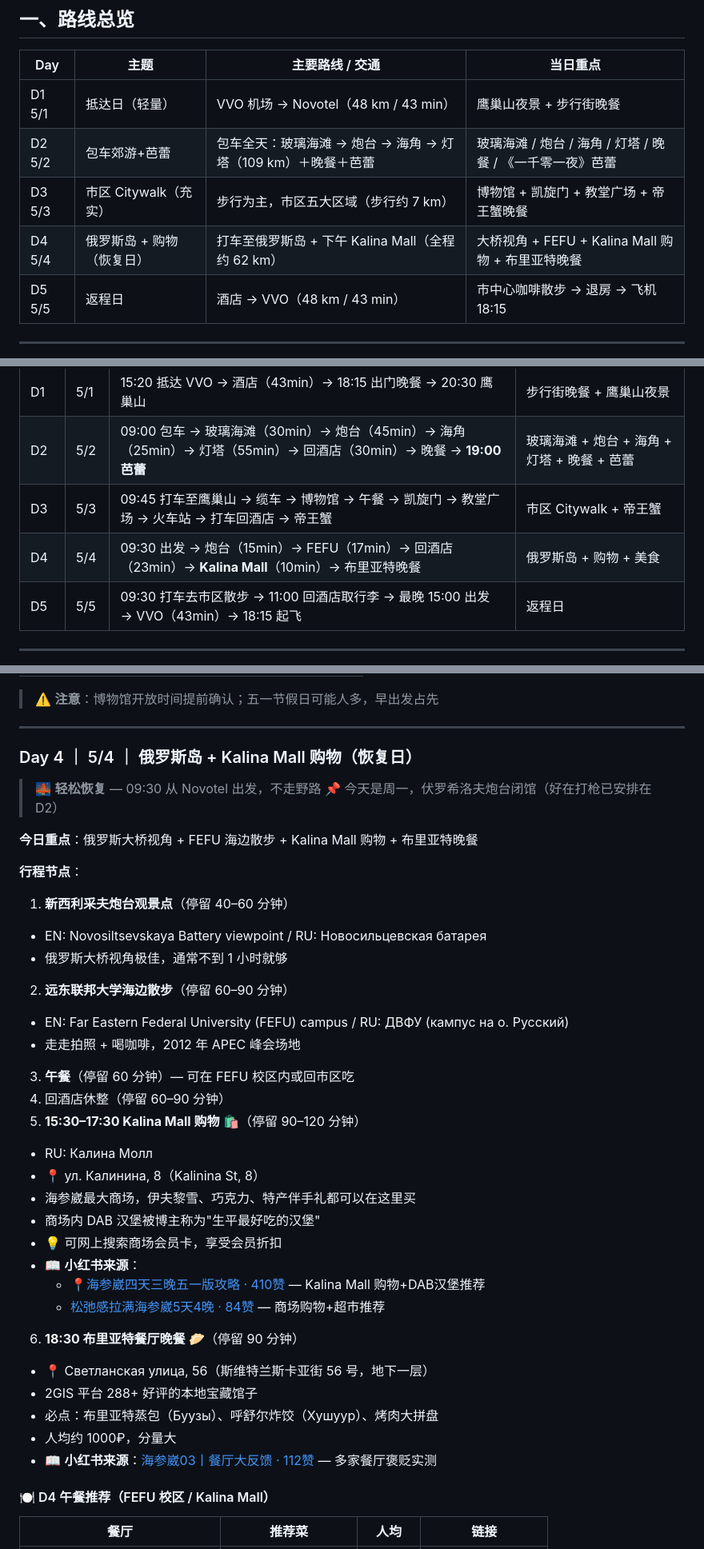
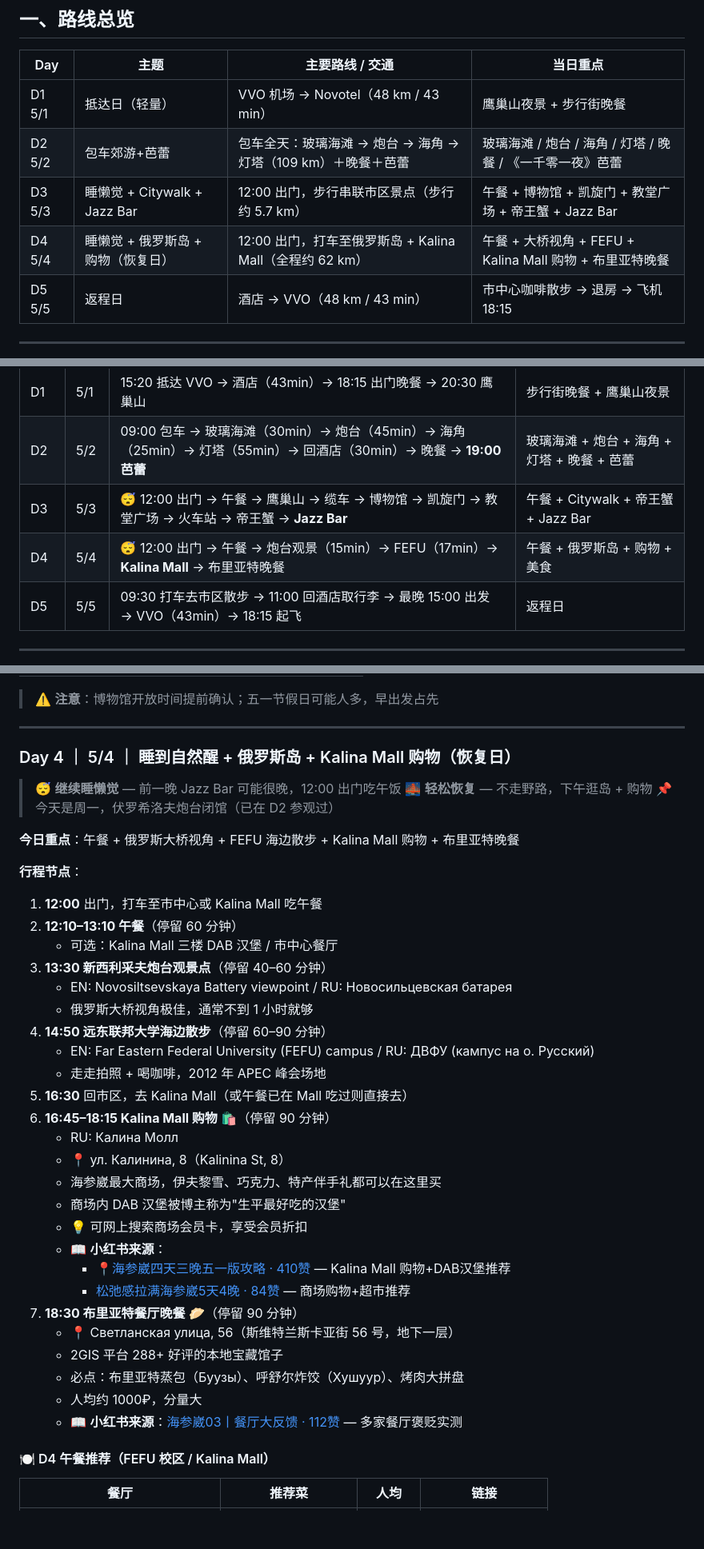
Before and after one commit to Ryanuppp/On-The-Road, a Markdown page: plans/Vladivostok.md, 3 parts joined by grey strips. Shown at 80% size. Drawn GitHub-style; blank space fills up the shorter version.

```diff
--- a/plans/Vladivostok.md
+++ b/plans/Vladivostok.md
@@ -85,8 +83,8 @@
 | ------ | --------------- | -------------------------------------- | ------------------------------------- |
 | D1 5/1 | 抵达日（轻量）         | VVO 机场 → Novotel（48 km / 43 min）       | 鹰巢山夜景 + 步行街晚餐                         |
 | D2 5/2 | 包车郊游+芭蕾         | 包车全天：玻璃海滩 → 炮台 → 海角 → 灯塔（109 km）＋晚餐＋芭蕾 | 玻璃海滩 / 炮台 / 海角 / 灯塔 / 晚餐 / 《一千零一夜》芭蕾  |
-| D3 5/3 | 市区 Citywalk（充实） | 步行为主，市区五大区域（步行约 7 km）                  | 博物馆 + 凯旋门 + 教堂广场 + 帝王蟹晚餐              |
-| D4 5/4 | 俄罗斯岛 + 购物（恢复日）  | 打车至俄罗斯岛 + 下午 Kalina Mall（全程约 62 km）    | 大桥视角 + FEFU + Kalina Mall 购物 + 布里亚特晚餐 |
+| D3 5/3 | 睡懒觉 + Citywalk + Jazz Bar | 12:00 出门，步行串联市区景点（步行约 5.7 km） | 午餐 + 博物馆 + 凯旋门 + 教堂广场 + 帝王蟹 + Jazz Bar |
+| D4 5/4 | 睡懒觉 + 俄罗斯岛 + 购物（恢复日） | 12:00 出门，打车至俄罗斯岛 + Kalina Mall（全程约 62 km） | 午餐 + 大桥视角 + FEFU + Kalina Mall 购物 + 布里亚特晚餐 |
 | D5 5/5 | 返程日             | 酒店 → VVO（48 km / 43 min）               | 市中心咖啡散步 → 退房 → 飞机 18:15               |
 
 
@@ -115,8 +113,8 @@
 | --- | --- | -------------------------------------------------------------------------------------- | ----------------------------- |
 | D1  | 5/1 | 15:20 抵达 VVO → 酒店（43min）→ 18:15 出门晚餐 → 20:30 鹰巢山                                       | 步行街晚餐 + 鹰巢山夜景                 |
 | D2  | 5/2 | 09:00 包车 → 玻璃海滩（30min）→ 炮台（45min）→ 海角（25min）→ 灯塔（55min）→ 回酒店（30min）→ 晚餐 → **19:00 芭蕾** | 玻璃海滩 + 炮台 + 海角 + 灯塔 + 晚餐 + 芭蕾 |
-| D3  | 5/3 | 09:45 打车至鹰巢山 → 缆车 → 博物馆 → 午餐 → 凯旋门 → 教堂广场 → 火车站 → 打车回酒店 → 帝王蟹                          | 市区 Citywalk + 帝王蟹             |
-| D4  | 5/4 | 09:30 出发 → 炮台（15min）→ FEFU（17min）→ 回酒店（23min）→ **Kalina Mall**（10min）→ 布里亚特晚餐          | 俄罗斯岛 + 购物 + 美食                |
+| D3  | 5/3 | 😴 12:00 出门 → 午餐 → 鹰巢山 → 缆车 → 博物馆 → 凯旋门 → 教堂广场 → 火车站 → 帝王蟹 → **Jazz Bar**          | 午餐 + Citywalk + 帝王蟹 + Jazz Bar |
+| D4  | 5/4 | 😴 12:00 出门 → 午餐 → 炮台观景（15min）→ FEFU（17min）→ **Kalina Mall** → 布里亚特晚餐                 | 午餐 + 俄罗斯岛 + 购物 + 美食            |
 | D5  | 5/5 | 09:30 打车去市区散步 → 11:00 回酒店取行李 → 最晚 15:00 出发 → VVO（43min）→ 18:15 起飞                      | 返程日                           |
 
 
@@ -410,38 +408,41 @@
 
 ---
 
-### Day 4 ｜ 5/4 ｜ 俄罗斯岛 + Kalina Mall 购物（恢复日）
+### Day 4 ｜ 5/4 ｜ 睡到自然醒 + 俄罗斯岛 + Kalina Mall 购物（恢复日）
 
-> 🌉 **轻松恢复** — 09:30 从 Novotel 出发，不走野路
-> 📌 今天是周一，伏罗希洛夫炮台闭馆（好在打枪已安排在 D2）
+> 😴 **继续睡懒觉** — 前一晚 Jazz Bar 可能很晚，12:00 出门吃午饭
+> 🌉 **轻松恢复** — 不走野路，下午逛岛 + 购物
+> 📌 今天是周一，伏罗希洛夫炮台闭馆（已在 D2 参观过）
 
-**今日重点**：俄罗斯大桥视角 + FEFU 海边散步 + Kalina Mall 购物 + 布里亚特晚餐
+**今日重点**：午餐 + 俄罗斯大桥视角 + FEFU 海边散步 + Kalina Mall 购物 + 布里亚特晚餐
 
 **行程节点**：
 
-1. **新西利采夫炮台观景点**（停留 40–60 分钟）
-  - EN: Novosiltsevskaya Battery viewpoint / RU: Новосильцевская батарея
-  - 俄罗斯大桥视角极佳，通常不到 1 小时就够
-2. **远东联邦大学海边散步**（停留 60–90 分钟）
-  - EN: Far Eastern Federal University (FEFU) campus / RU: ДВФУ (кампус на о. Русский)
-  - 走走拍照 + 喝咖啡，2012 年 APEC 峰会场地
-3. **午餐**（停留 60 分钟）— 可在 FEFU 校区内或回市区吃
-4. 回酒店休整（停留 60–90 分钟）
-5. **15:30–17:30 Kalina Mall 购物** 🛍️（停留 90–120 分钟）
-  - RU: Калина Молл
-  - 📍 ул. Калинина, 8（Kalinina St, 8）
-  - 海参崴最大商场，伊夫黎雪、巧克力、特产伴手礼都可以在这里买
-  - 商场内 DAB 汉堡被博主称为"生平最好吃的汉堡"
-  - 💡 可网上搜索商场会员卡，享受会员折扣
-  - 📖 **小红书来源**：
-    - [📍海参崴四天三晚五一版攻略 · 410赞](https://www.xiaohongshu.com/explore/69ba2446000000002103b3be) — Kalina Mall 购物+DAB汉堡推荐
-    - [松弛感拉满海参崴5天4晚 · 84赞](https://www.xiaohongshu.com/explore/69a1905d000000001600aa0c) — 商场购物+超市推荐
-6. **18:30 布里亚特餐厅晚餐** 🥟（停留 90 分钟）
-  - 📍 Светланская улица, 56（斯维特兰斯卡亚街 56 号，地下一层）
-  - 2GIS 平台 288+ 好评的本地宝藏馆子
-  - 必点：布里亚特蒸包（Буузы）、呼舒尔炸饺（Хушуур）、烤肉大拼盘
-  - 人均约 1000₽，分量大
-  - 📖 **小红书来源**：[海参崴03丨餐厅大反馈 · 112赞](https://www.xiaohongshu.com/explore/688e03600000000004004b29) — 多家餐厅褒贬实测
+1. **12:00** 出门，打车至市中心或 Kalina Mall 吃午餐
+2. **12:10–13:10 午餐**（停留 60 分钟）
+   - 可选：Kalina Mall 三楼 DAB 汉堡 / 市中心餐厅
+3. **13:30 新西利采夫炮台观景点**（停留 40–60 分钟）
+   - EN: Novosiltsevskaya Battery viewpoint / RU: Новосильцевская батарея
+   - 俄罗斯大桥视角极佳，通常不到 1 小时就够
+4. **14:50 远东联邦大学海边散步**（停留 60–90 分钟）
+   - EN: Far Eastern Federal University (FEFU) campus / RU: ДВФУ (кампус на о. Русский)
+   - 走走拍照 + 喝咖啡，2012 年 APEC 峰会场地
+5. **16:30** 回市区，去 Kalina Mall（或午餐已在 Mall 吃过则直接去）
+6. **16:45–18:15 Kalina Mall 购物** 🛍️（停留 90 分钟）
+   - RU: Калина Молл
+   - 📍 ул. Калинина, 8（Kalinina St, 8）
+   - 海参崴最大商场，伊夫黎雪、巧克力、特产伴手礼都可以在这里买
+   - 商场内 DAB 汉堡被博主称为"生平最好吃的汉堡"
+   - 💡 可网上搜索商场会员卡，享受会员折扣
+   - 📖 **小红书来源**：
+     - [📍海参崴四天三晚五一版攻略 · 410赞](https://www.xiaohongshu.com/explore/69ba2446000000002103b3be) — Kalina Mall 购物+DAB汉堡推荐
+     - [松弛感拉满海参崴5天4晚 · 84赞](https://www.xiaohongshu.com/explore/69a1905d000000001600aa0c) — 商场购物+超市推荐
+7. **18:30 布里亚特餐厅晚餐** 🥟（停留 90 分钟）
+   - 📍 Светланская улица, 56（斯维特兰斯卡亚街 56 号，地下一层）
+   - 2GIS 平台 288+ 好评的本地宝藏馆子
+   - 必点：布里亚特蒸包（Буузы）、呼舒尔炸饺（Хушуур）、烤肉大拼盘
+   - 人均约 1000₽，分量大
+   - 📖 **小红书来源**：[海参崴03丨餐厅大反馈 · 112赞](https://www.xiaohongshu.com/explore/688e03600000000004004b29) — 多家餐厅褒贬实测
 
 #### 🍽️ D4 午餐推荐（FEFU 校区 / Kalina Mall）
 
```
Also changed, not shown: other parts of plans/Vladivostok.md (+39 -41 lines).
